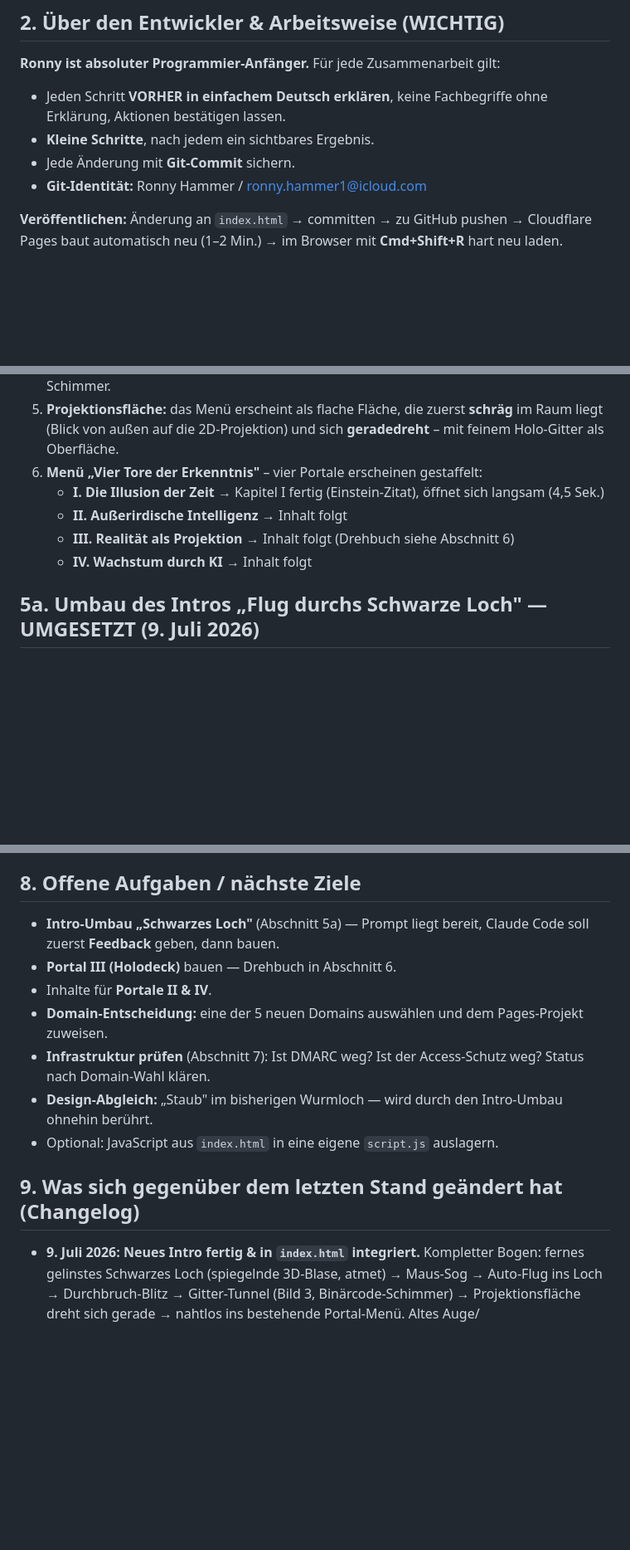
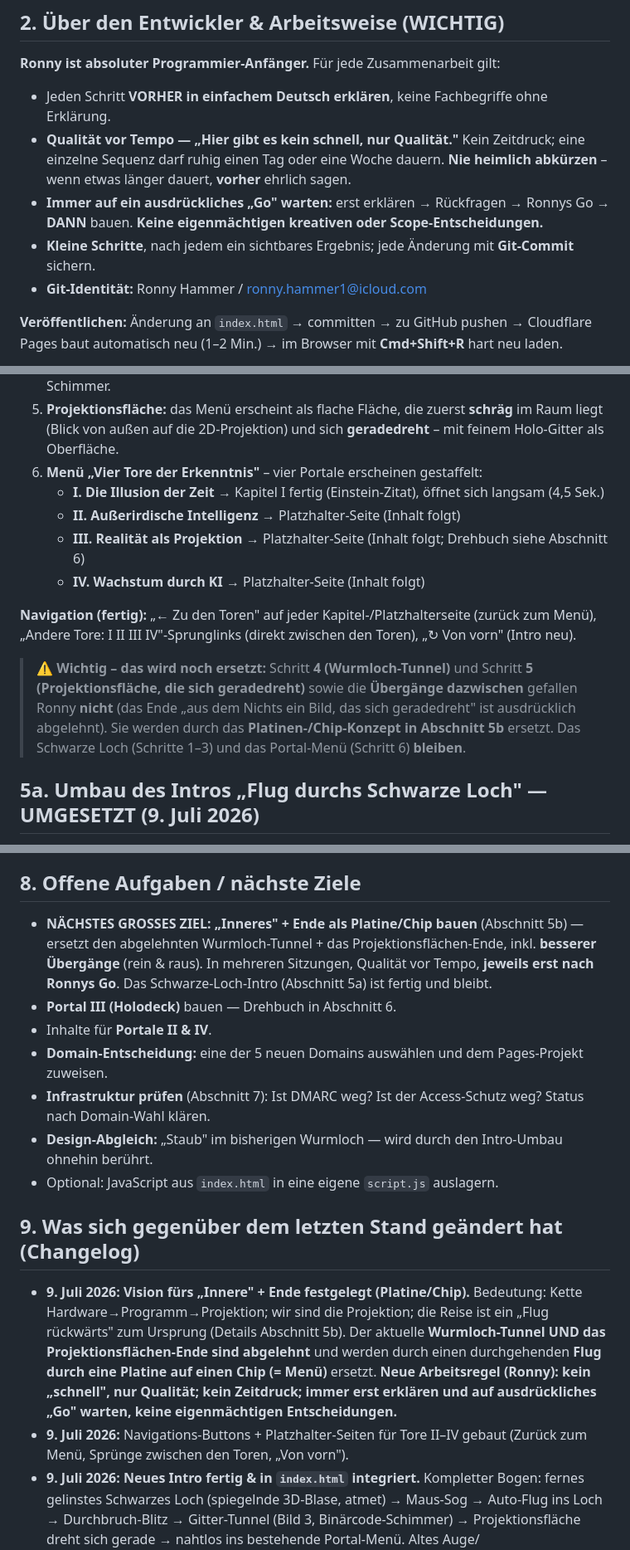
Before and after one commit to gordongeggo/cognisance-website, a Markdown page: PROJEKT-ZUSAMMENFASSUNG.md, 3 parts joined by grey strips. Shown at 83% size. Drawn GitHub-style; blank space fills up the shorter version.

```diff
--- a/PROJEKT-ZUSAMMENFASSUNG.md
+++ b/PROJEKT-ZUSAMMENFASSUNG.md
@@ -22,9 +22,10 @@ bei jedem Push zu GitHub).
 ## 2. Über den Entwickler & Arbeitsweise (WICHTIG)
 
 **Ronny ist absoluter Programmier-Anfänger.** Für jede Zusammenarbeit gilt:
-- Jeden Schritt **VORHER in einfachem Deutsch erklären**, keine Fachbegriffe ohne Erklärung, Aktionen bestätigen lassen.
-- **Kleine Schritte**, nach jedem ein sichtbares Ergebnis.
-- Jede Änderung mit **Git-Commit** sichern.
+- Jeden Schritt **VORHER in einfachem Deutsch erklären**, keine Fachbegriffe ohne Erklärung.
+- **Qualität vor Tempo — „Hier gibt es kein schnell, nur Qualität."** Kein Zeitdruck; eine einzelne Sequenz darf ruhig einen Tag oder eine Woche dauern. **Nie heimlich abkürzen** – wenn etwas länger dauert, **vorher** ehrlich sagen.
+- **Immer auf ein ausdrückliches „Go" warten:** erst erklären → Rückfragen → Ronnys Go → **DANN** bauen. **Keine eigenmächtigen kreativen oder Scope-Entscheidungen.**
+- **Kleine Schritte**, nach jedem ein sichtbares Ergebnis; jede Änderung mit **Git-Commit** sichern.
 - **Git-Identität:** Ronny Hammer / ronny.hammer1@icloud.com
 
 **Veröffentlichen:** Änderung an `index.html` → committen → zu GitHub pushen →
@@ -64,9 +65,18 @@ alte Auge/„ERKENNE"/Explosion/Wurmloch **komplett**. Alles in `index.html`.
 5. **Projektionsfläche:** das Menü erscheint als flache Fläche, die zuerst **schräg** im Raum liegt (Blick von außen auf die 2D-Projektion) und sich **geradedreht** – mit feinem Holo-Gitter als Oberfläche.
 6. **Menü „Vier Tore der Erkenntnis"** – vier Portale erscheinen gestaffelt:
    - **I. Die Illusion der Zeit** → Kapitel I fertig (Einstein-Zitat), öffnet sich langsam (4,5 Sek.)
-   - **II. Außerirdische Intelligenz** → Inhalt folgt
-   - **III. Realität als Projektion** → Inhalt folgt (Drehbuch siehe Abschnitt 6)
-   - **IV. Wachstum durch KI** → Inhalt folgt
+   - **II. Außerirdische Intelligenz** → Platzhalter-Seite (Inhalt folgt)
+   - **III. Realität als Projektion** → Platzhalter-Seite (Inhalt folgt; Drehbuch siehe Abschnitt 6)
+   - **IV. Wachstum durch KI** → Platzhalter-Seite (Inhalt folgt)
+
+**Navigation (fertig):** „← Zu den Toren" auf jeder Kapitel-/Platzhalterseite (zurück zum Menü),
+„Andere Tore: I II III IV"-Sprunglinks (direkt zwischen den Toren), „↻ Von vorn" (Intro neu).
+
+> ⚠️ **Wichtig – das wird noch ersetzt:** Schritt **4 (Wurmloch-Tunnel)** und Schritt **5
+> (Projektionsfläche, die sich geradedreht)** sowie die **Übergänge dazwischen** gefallen Ronny
+> **nicht** (das Ende „aus dem Nichts ein Bild, das sich geradedreht" ist ausdrücklich abgelehnt).
+> Sie werden durch das **Platinen-/Chip-Konzept in Abschnitt 5b** ersetzt. Das Schwarze Loch
+> (Schritte 1–3) und das Portal-Menü (Schritt 6) **bleiben**.
 
 ## 5a. Umbau des Intros „Flug durchs Schwarze Loch" — UMGESETZT (9. Juli 2026)
 
@@ -118,7 +167,7 @@ Ziel: Der Besucher *erlebt* die Simulationshypothese. Technik: Vanilla JS + Canv
 
 ## 8. Offene Aufgaben / nächste Ziele
 
-- **Intro-Umbau „Schwarzes Loch"** (Abschnitt 5a) — Prompt liegt bereit, Claude Code soll zuerst **Feedback** geben, dann bauen.
+- **NÄCHSTES GROSSES ZIEL: „Inneres" + Ende als Platine/Chip bauen** (Abschnitt 5b) — ersetzt den abgelehnten Wurmloch-Tunnel + das Projektionsflächen-Ende, inkl. **besserer Übergänge** (rein & raus). In mehreren Sitzungen, Qualität vor Tempo, **jeweils erst nach Ronnys Go**. Das Schwarze-Loch-Intro (Abschnitt 5a) ist fertig und bleibt.
 - **Portal III (Holodeck)** bauen — Drehbuch in Abschnitt 6.
 - Inhalte für **Portale II & IV**.
 - **Domain-Entscheidung:** eine der 5 neuen Domains auswählen und dem Pages-Projekt zuweisen.
@@ -128,6 +177,8 @@ Ziel: Der Besucher *erlebt* die Simulationshypothese. Technik: Vanilla JS + Canv
 
 ## 9. Was sich gegenüber dem letzten Stand geändert hat (Changelog)
 
+- **9. Juli 2026:** **Vision fürs „Innere" + Ende festgelegt (Platine/Chip).** Bedeutung: Kette Hardware→Programm→Projektion; wir sind die Projektion; die Reise ist ein „Flug rückwärts" zum Ursprung (Details Abschnitt 5b). Der aktuelle **Wurmloch-Tunnel UND das Projektionsflächen-Ende sind abgelehnt** und werden durch einen durchgehenden **Flug durch eine Platine auf einen Chip (= Menü)** ersetzt. **Neue Arbeitsregel (Ronny): kein „schnell", nur Qualität; kein Zeitdruck; immer erst erklären und auf ausdrückliches „Go" warten, keine eigenmächtigen Entscheidungen.**
+- **9. Juli 2026:** Navigations-Buttons + Platzhalter-Seiten für Tore II–IV gebaut (Zurück zum Menü, Sprünge zwischen den Toren, „Von vorn").
 - **9. Juli 2026:** **Neues Intro fertig & in `index.html` integriert.** Kompletter Bogen: fernes gelinstes Schwarzes Loch (spiegelnde 3D-Blase, atmet) → Maus-Sog → Auto-Flug ins Loch → Durchbruch-Blitz → Gitter-Tunnel (Bild 3, Binärcode-Schimmer) → Projektionsfläche dreht sich gerade → nahtlos ins bestehende Portal-Menü. Altes Auge/„ERKENNE"/Explosion/Wurmloch **entfernt**. Menü + Kapitel I unverändert.
 - **9. Juli 2026:** Intro-Bau **gestartet**. **Grundsatz-Entscheidung (Ronny):** Das Intro-Schwarze-Loch wird als **WebGL-Shader** gebaut – echte Gravitationslinse, gespiegelter/verzerrter Sternenhimmel, sanftes „Atmen" (Blase-im-Wasser-Gefühl), Interstellar-Look. Damit ist es **Desktop-fokussiert**; „kein WebGL / mobilkompatibel" gilt nur noch für Menü + Kapitel. Schritt 1 (fernes, atmendes Loch) fertig & getestet im Prototyp `neues-intro.html`.
 - **9. Juli 2026:** Alle drei `theholographicme`-Domains aus Cloudflare **entfernt**; 5 neue Domains vorhanden, Auswahl offen. Infrastruktur-Abschnitt (7) auf „im Umbruch" gesetzt; DMARC- und Access-Status als **zu prüfen** markiert (nicht mehr als erledigt behauptet). Live-Zugang läuft aktuell über die `…pages.dev`-Adresse.
```
Also changed, not shown: other parts of PROJEKT-ZUSAMMENFASSUNG.md (+39 -0 lines).
